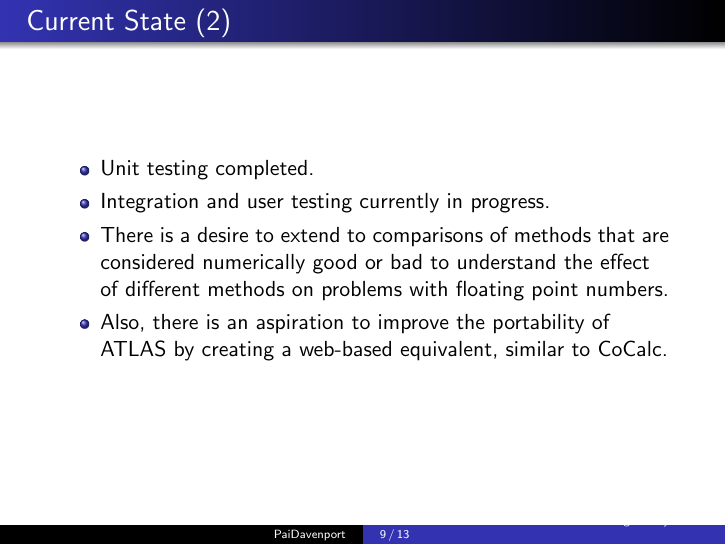
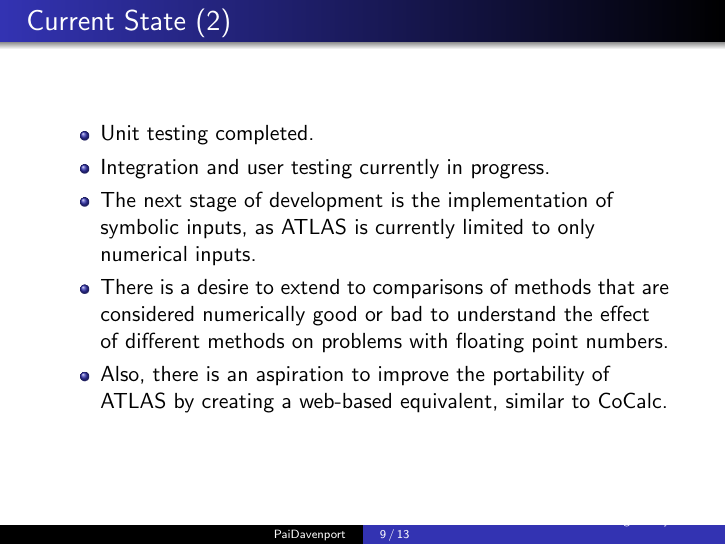
Before and after one commit to zcappai/ATLAS, LaTeX slides (MathUI21/MathUI21Slides.tex): page 27 of 31 before the commit and page 28 of 32 after it. Compiled offline with pdfLaTeX.

Commit message:
Updating Current State
Next step of development is symbolic inputs, which is added to Current State (2) section of slides.

```diff
--- a/MathUI21/MathUI21Slides.tex
+++ b/MathUI21/MathUI21Slides.tex
@@ -148,6 +148,7 @@ $$
 \begin{itemize}[<+->]
 \item Unit testing completed.
 \item Integration and user testing currently in progress.
+\item The next stage of development is the implementation of symbolic inputs, as ATLAS is currently limited to only numerical inputs.
 \item There is a desire to extend to comparisons of methods that are considered numerically good or bad to understand the effect of different methods on problems with floating point numbers.
 \item Also, there is an aspiration to improve the portability of ATLAS by creating a web-based equivalent, similar to CoCalc.
 \end{itemize}
```
